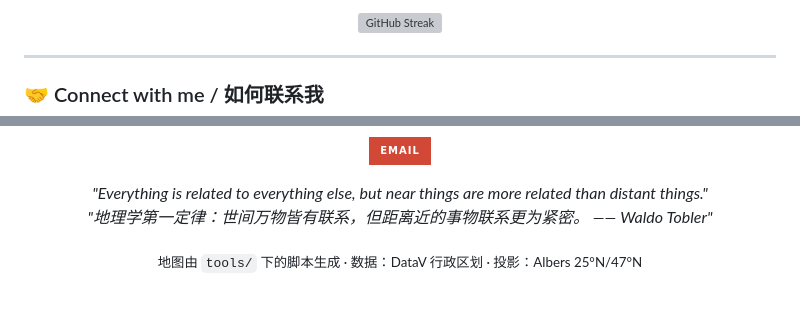
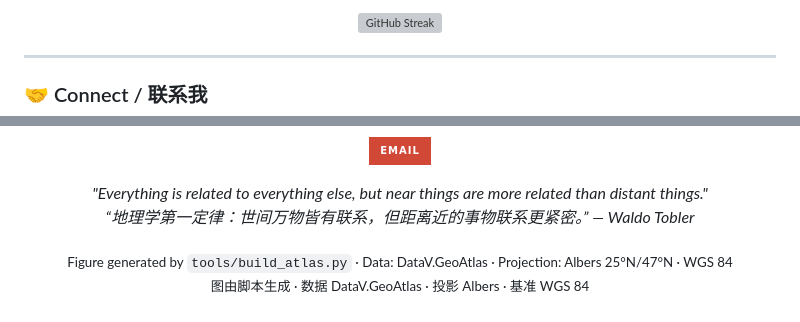
Before and after one commit to zhangyx0803/zhangyx0803, a Markdown page: README.md, 2 parts joined by grey strips. Rendered like a GitHub page; badges without logos; grey boxes are pictures that could not be loaded.

```diff
--- a/README.md
+++ b/README.md
@@ -181,7 +234,7 @@ mindmap
 
 ---
 
-### 🤝 Connect with me / 如何联系我
+### 🤝 Connect / 联系我
 
 <p align="center">
   <a href="mailto:你的邮箱@example.com"><img src="https://img.shields.io/badge/Email-D14836?style=for-the-badge&logo=gmail&logoColor=white" alt="Email" /></a>
@@ -190,10 +243,12 @@ mindmap
 
 <p align="center">
   <i>"Everything is related to everything else, but near things are more related than distant things."</i>
-  <br>
-  <i>"地理学第一定律：世间万物皆有联系，但距离近的事物联系更为紧密。 —— Waldo Tobler"</i>
+  <br/>
+  <i>“地理学第一定律：世间万物皆有联系，但距离近的事物联系更紧密。” — Waldo Tobler</i>
 </p>
 
 <p align="center">
-  <sub>地图由 <code>tools/</code> 下的脚本生成 · 数据：DataV 行政区划 · 投影：Albers 25°N/47°N</sub>
+  <sub>Figure generated by <code>tools/build_atlas.py</code> · Data: DataV.GeoAtlas · Projection: Albers 25°N/47°N · WGS 84</sub>
+  <br/>
+  <sub>图由脚本生成 · 数据 DataV.GeoAtlas · 投影 Albers · 基准 WGS 84</sub>
 </p>
```
Also changed, not shown: other parts of README.md (+123 -70 lines), assets/leaflet-preview.png (added), 10 other files.
